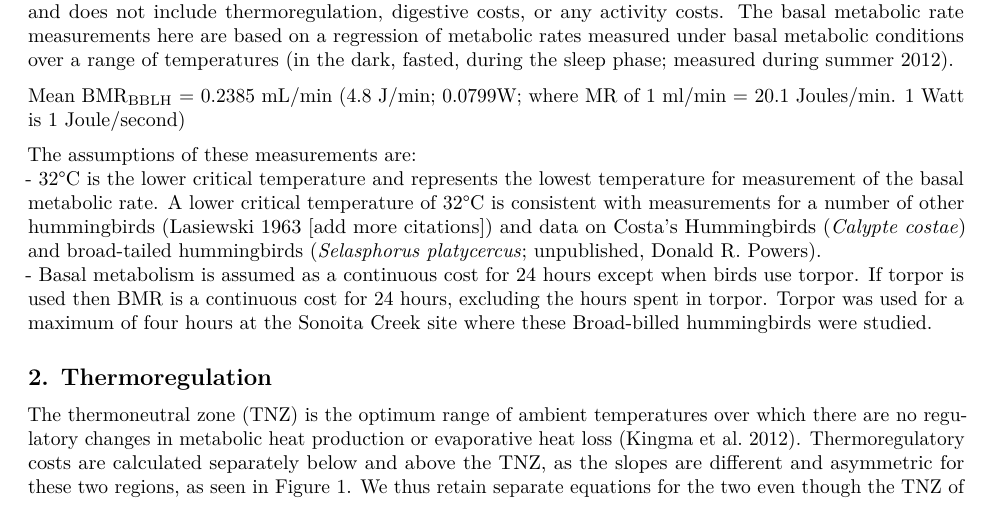
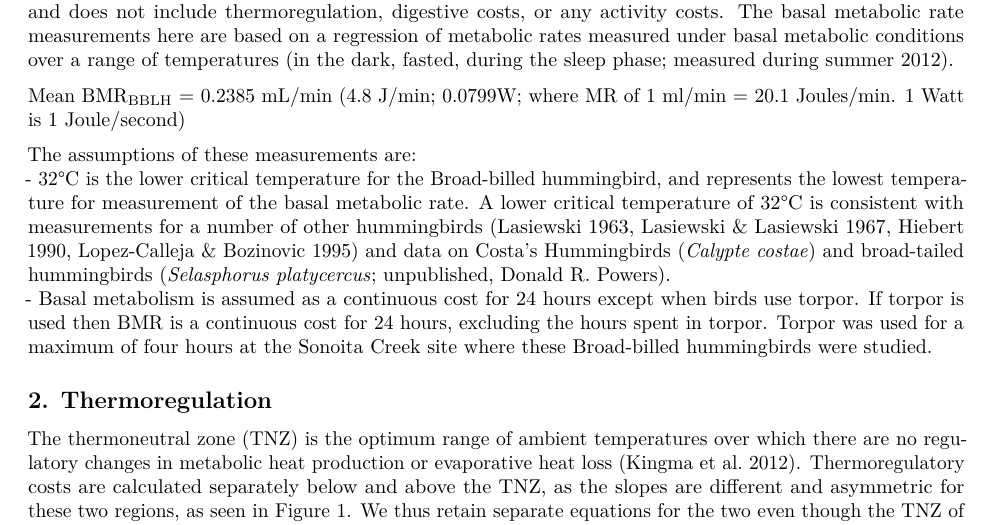
Before and after one commit to nushiamme/AShankar_hummers, an R Markdown document (EnergyBudget_AShankar.Rmd): part of page 1 of 4, cut so that both start at the same text. Rendered offline with R 4.5, knitr and Pandoc, then LaTeX, with nearby package versions.

Commit message:
added references, rephrased BMR

```diff
--- a/EnergyBudget_AShankar.Rmd
+++ b/EnergyBudget_AShankar.Rmd
@@ -12,7 +12,7 @@ Basal metabolic rate is the minimum metabolic rate required for survival. It inc
 Mean BMR~BBLH~ = 0.2385 mL/min (4.8 J/min; 0.0799W; where MR of 1 ml/min = 20.1 Joules/min. 1 Watt is 1 Joule/second)
 
 The assumptions of these measurements are:
-  -  32&deg;C is the lower critical temperature and represents the lowest temperature for measurement of the basal metabolic rate. A lower critical temperature of 32&deg;C is consistent with measurements for a number of other hummingbirds (Lasiewski 1963 [add more citations]) and data on Costa's Hummingbirds (*Calypte costae*) and broad-tailed hummingbirds (*Selasphorus platycercus*; unpublished, Donald R. Powers).
+  -  32&deg;C is the lower critical temperature for the Broad-billed hummingbird, and represents the lowest temperature for measurement of the basal metabolic rate. A lower critical temperature of 32&deg;C is consistent with measurements for a number of other hummingbirds (Lasiewski 1963, Lasiewski & Lasiewski 1967, Hiebert 1990, Lopez-Calleja & Bozinovic 1995) and data on Costa's Hummingbirds (*Calypte costae*) and broad-tailed hummingbirds (*Selasphorus platycercus*; unpublished, Donald R. Powers).
  -  Basal metabolism is assumed as a continuous cost for 24 hours except when birds use torpor.  If torpor is used then BMR is a continuous cost for 24 hours, excluding the hours spent in torpor.  Torpor was used for a maximum of four hours at the Sonoita Creek site where these Broad-billed hummingbirds were studied.
 
 2.  Thermoregulation
```
